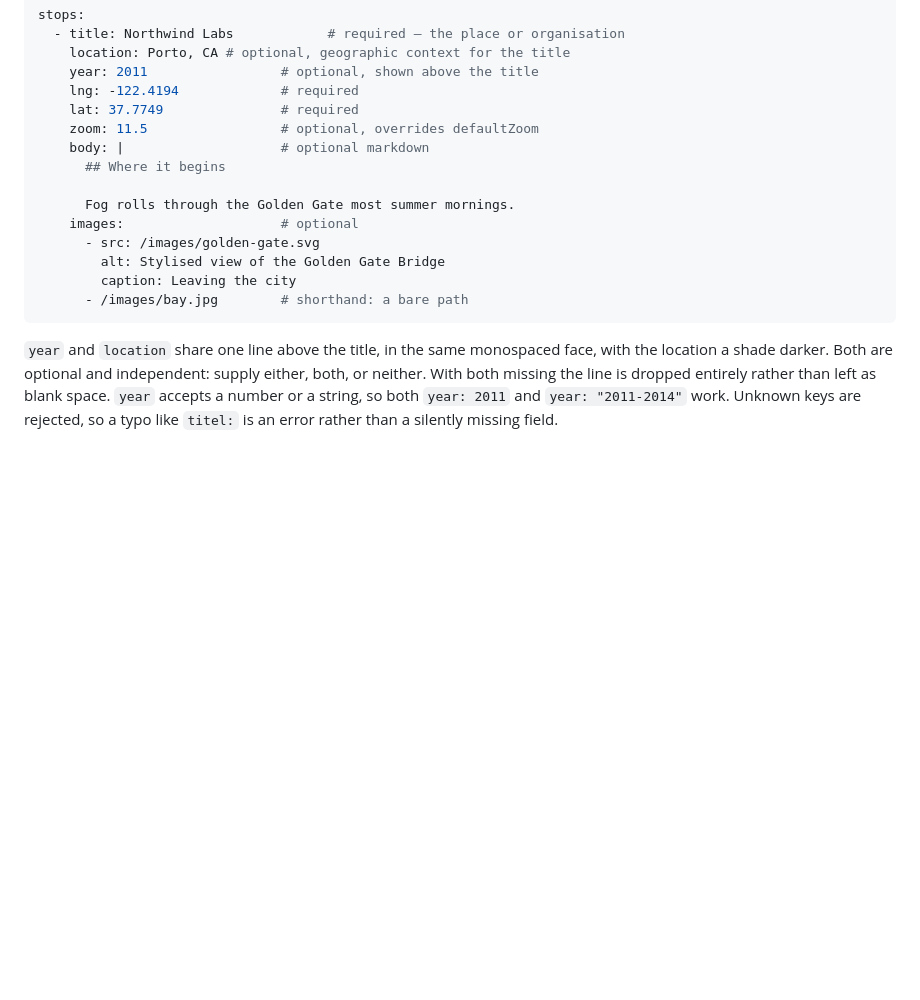
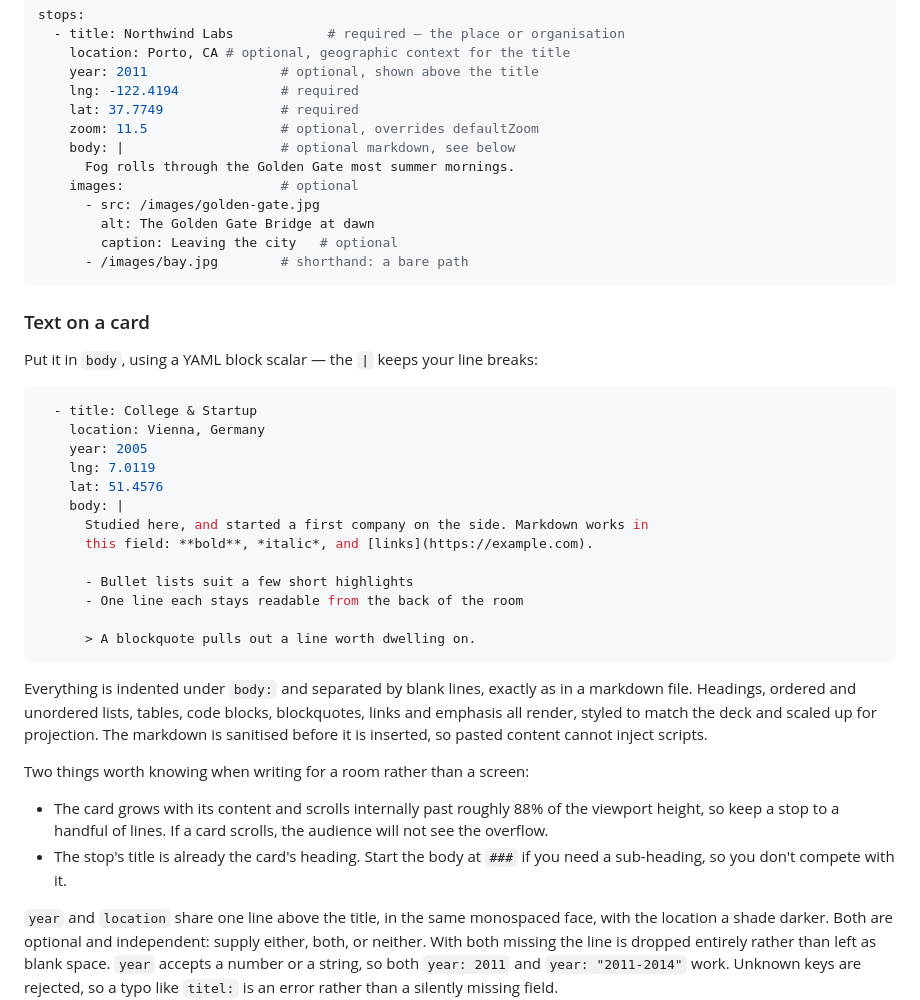
Before and after one commit to f-ewald/journey, a Markdown page: README.md, the part around the change. GitHub-like rendering; blank space fills up the shorter version.

Commit message:
Document card text and add a markdown example to Vienna
The body field already accepted markdown but the README only showed it in
passing, so it was easy to miss. Adds a dedicated section covering the YAML
block scalar, what renders, and the two constraints that matter when writing
for a room: keep a card short enough not to scroll, and start sub-headings at
### so they don't compete with the stop title.

````diff
--- a/README.md
+++ b/README.md
@@ -53,16 +53,48 @@ stops:
     lng: -122.4194             # required
     lat: 37.7749               # required
     zoom: 11.5                 # optional, overrides defaultZoom
-    body: |                    # optional markdown
-      ## Where it begins
-
+    body: |                    # optional markdown, see below
       Fog rolls through the Golden Gate most summer mornings.
     images:                    # optional
-      - src: /images/golden-gate.svg
-        alt: Stylised view of the Golden Gate Bridge
-        caption: Leaving the city
+      - src: /images/golden-gate.jpg
+        alt: The Golden Gate Bridge at dawn
+        caption: Leaving the city   # optional
       - /images/bay.jpg        # shorthand: a bare path
 ```
+
+### Text on a card
+
+Put it in `body`, using a YAML block scalar — the `|` keeps your line breaks:
+
+```yaml
+  - title: College & Startup
+    location: Vienna, Germany
+    year: 2005
+    lng: 7.0119
+    lat: 51.4576
+    body: |
+      Studied here, and started a first company on the side. Markdown works in
+      this field: **bold**, *italic*, and [links](https://example.com).
+
+      - Bullet lists suit a few short highlights
+      - One line each stays readable from the back of the room
+
+      > A blockquote pulls out a line worth dwelling on.
+```
+
+Everything is indented under `body:` and separated by blank lines, exactly as in
+a markdown file. Headings, ordered and unordered lists, tables, code blocks,
+blockquotes, links and emphasis all render, styled to match the deck and scaled
+up for projection. The markdown is sanitised before it is inserted, so pasted
+content cannot inject scripts.
+
+Two things worth knowing when writing for a room rather than a screen:
+
+- The card grows with its content and scrolls internally past roughly 88% of the
+  viewport height, so keep a stop to a handful of lines. If a card scrolls, the
+  audience will not see the overflow.
+- The stop's title is already the card's heading. Start the body at `###` if you
+  need a sub-heading, so you don't compete with it.
 
 `year` and `location` share one line above the title, in the same monospaced
 face, with the location a shade darker. Both are optional and independent:
````
